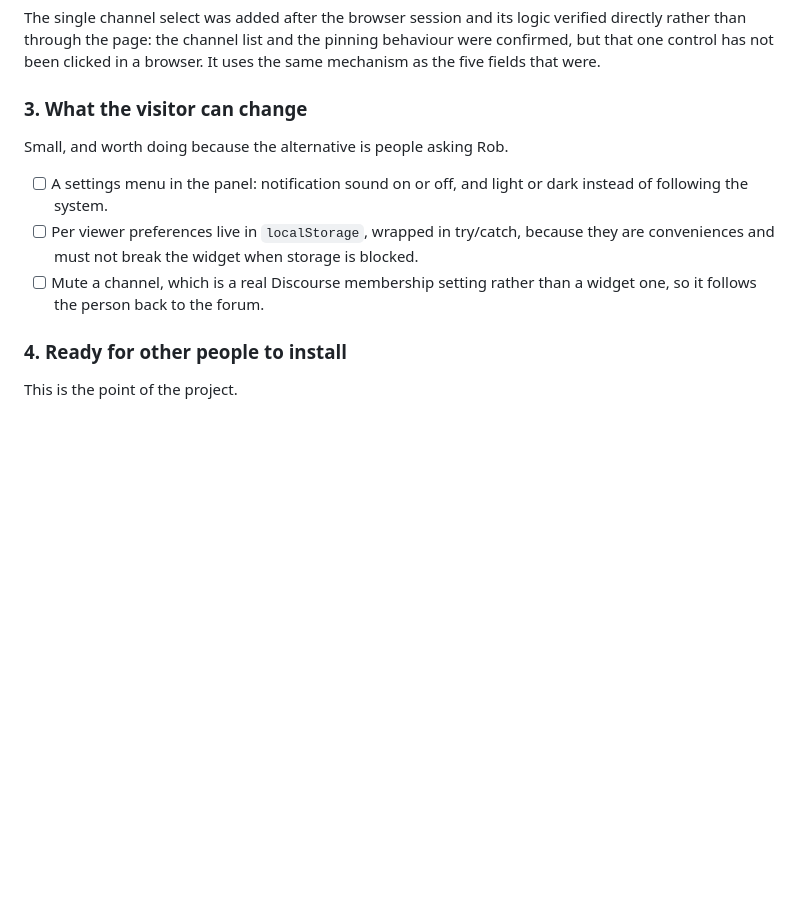
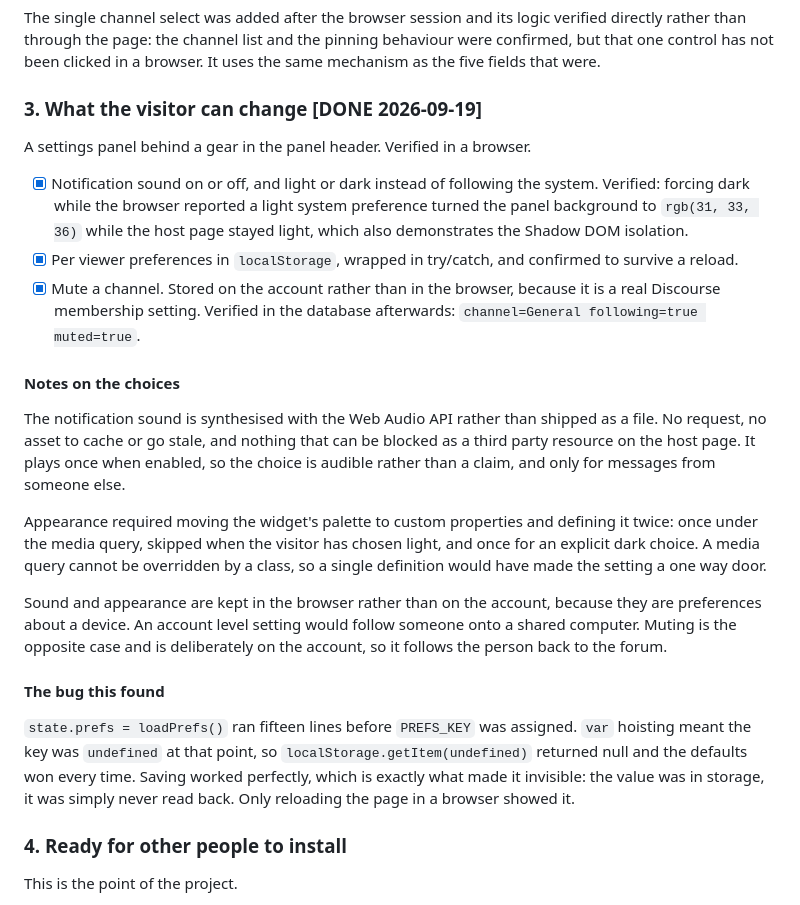
Before and after one commit to capodieci/discourse-chat-bridge, a Markdown page: PROGRESS.md, the part around the change. Rendered like a GitHub page; blank space fills up the shorter version.

Commit message:
Section 3 done: visitor settings verified
Co-Authored-By: Claude Opus 5 (1M context) <noreply@anthropic.com>

```diff
--- a/PROGRESS.md
+++ b/PROGRESS.md
@@ -54,13 +54,25 @@ A temporary administrator was created for this, used, and deleted. Editing accen
 
 The single channel select was added after the browser session and its logic verified directly rather than through the page: the channel list and the pinning behaviour were confirmed, but that one control has not been clicked in a browser. It uses the same mechanism as the five fields that were.
 
-### 3. What the visitor can change
+### 3. What the visitor can change [DONE 2026-09-19]
 
-Small, and worth doing because the alternative is people asking Rob.
+A settings panel behind a gear in the panel header. Verified in a browser.
 
-- [ ] A settings menu in the panel: notification sound on or off, and light or dark instead of following the system.
-- [ ] Per viewer preferences live in `localStorage`, wrapped in try/catch, because they are conveniences and must not break the widget when storage is blocked.
-- [ ] Mute a channel, which is a real Discourse membership setting rather than a widget one, so it follows the person back to the forum.
+- [x] Notification sound on or off, and light or dark instead of following the system. Verified: forcing dark while the browser reported a light system preference turned the panel background to `rgb(31, 33, 36)` while the host page stayed light, which also demonstrates the Shadow DOM isolation.
+- [x] Per viewer preferences in `localStorage`, wrapped in try/catch, and confirmed to survive a reload.
+- [x] Mute a channel. Stored on the account rather than in the browser, because it is a real Discourse membership setting. Verified in the database afterwards: `channel=General following=true muted=true`.
+
+#### Notes on the choices
+
+The notification sound is synthesised with the Web Audio API rather than shipped as a file. No request, no asset to cache or go stale, and nothing that can be blocked as a third party resource on the host page. It plays once when enabled, so the choice is audible rather than a claim, and only for messages from someone else.
+
+Appearance required moving the widget's palette to custom properties and defining it twice: once under the media query, skipped when the visitor has chosen light, and once for an explicit dark choice. A media query cannot be overridden by a class, so a single definition would have made the setting a one way door.
+
+Sound and appearance are kept in the browser rather than on the account, because they are preferences about a device. An account level setting would follow someone onto a shared computer. Muting is the opposite case and is deliberately on the account, so it follows the person back to the forum.
+
+#### The bug this found
+
+`state.prefs = loadPrefs()` ran fifteen lines before `PREFS_KEY` was assigned. `var` hoisting meant the key was `undefined` at that point, so `localStorage.getItem(undefined)` returned null and the defaults won every time. Saving worked perfectly, which is exactly what made it invisible: the value was in storage, it was simply never read back. Only reloading the page in a browser showed it.
 
 ### 4. Ready for other people to install
 
```
